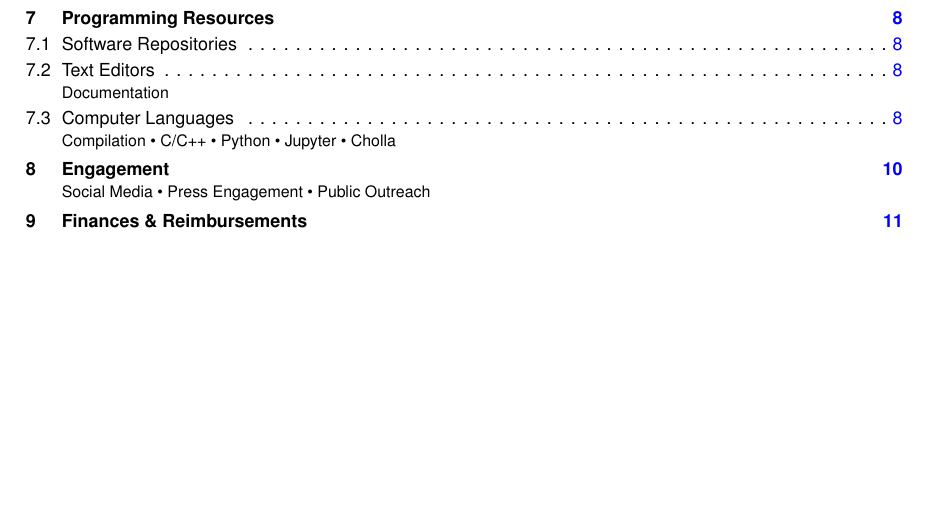
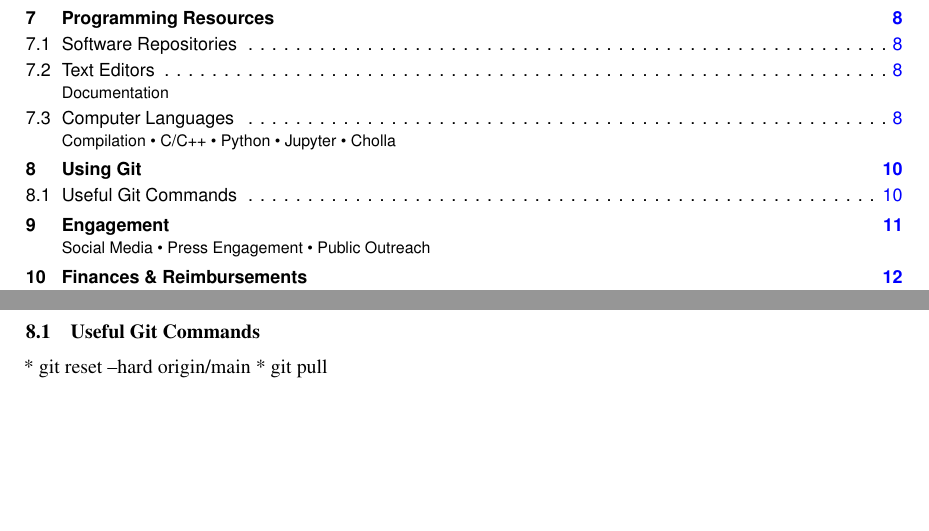
Before and after one commit to brantr/comp-astro-group-manual, a LaTeX paper (main.tex, which reads git.tex): part of page 2 of 15 before the commit and two parts of pages 2 and 11 of 16 after it, the two joined at a grey line, cut so that both start at the same text, the shorter picture padded with empty space. Compiled offline with pdfLaTeX; a missing bibliography style is replaced by a similar one.

Commit message:
Adding section for git, placeholder.

```diff
--- /dev/null
+++ b/git.tex
@@ -0,0 +1,8 @@
+\section{Using Git}
+\label{sec:git}
+
+\subsection{Useful Git Commands}
+\label{sec:useful-git}
+
+* git reset --hard origin/main
+* git pull
```
Also changed, not shown: main.tex (+3 -0 lines).
